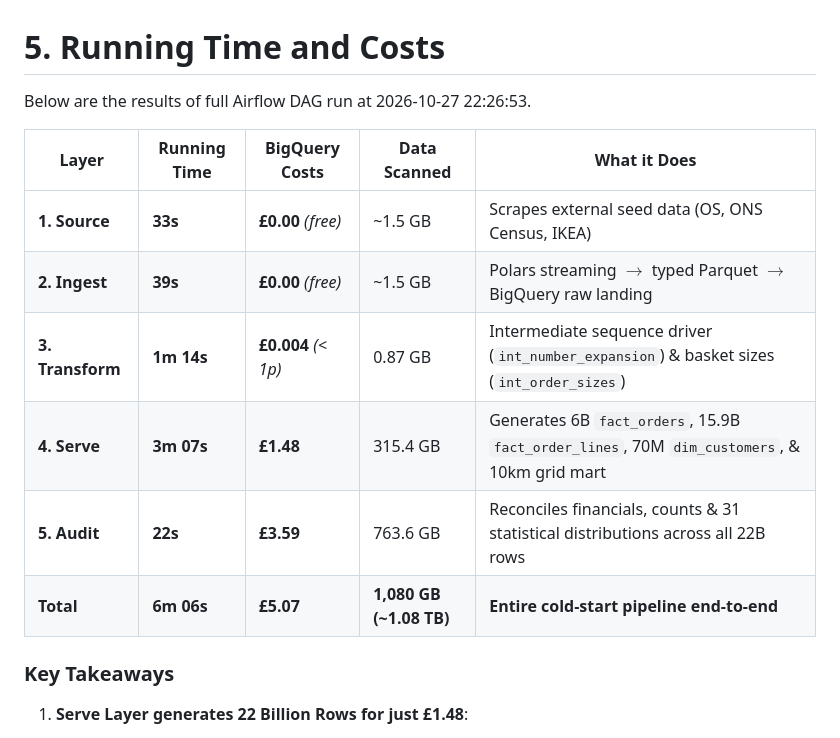
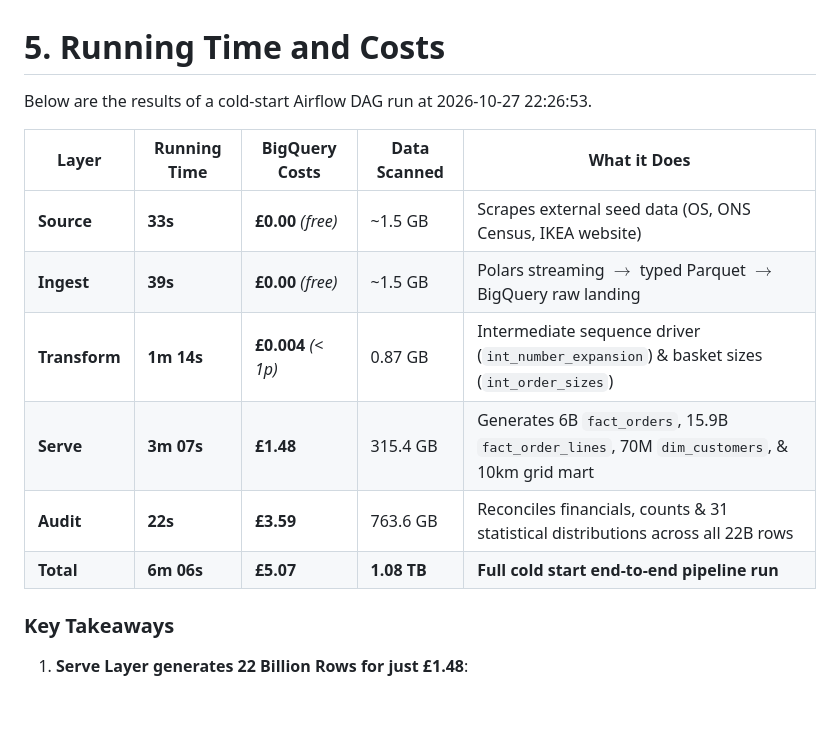
Before and after one commit to vytautas-bautrenas/ikea-synthetic-sales, a Markdown page: README.md, the part around the change. GitHub-like rendering; blank space fills up the shorter version.

```diff
--- a/README.md
+++ b/README.md
@@ -84,16 +84,16 @@ Core mechanisms enabling sub-10-minute generation of 22 billion rows without dat
 
 # 5. Running Time and Costs
 
-Below are the results of full Airflow DAG run at 2026-10-27 22:26:53.
+Below are the results of a cold-start Airflow DAG run at 2026-10-27 22:26:53.
 
 | Layer | Running Time | BigQuery Costs | Data Scanned | What it Does |
 |---|---|---|---|---|
-| **1. Source** | **33s** | **£0.00** *(free)* | ~1.5 GB | Scrapes external seed data (OS, ONS Census, IKEA) |
-| **2. Ingest** | **39s** | **£0.00** *(free)* | ~1.5 GB | Polars streaming $\to$ typed Parquet $\to$ BigQuery raw landing |
-| **3. Transform** | **1m 14s** | **£0.004** *(< 1p)* | 0.87 GB | Intermediate sequence driver (`int_number_expansion`) & basket sizes (`int_order_sizes`) |
-| **4. Serve** | **3m 07s** | **£1.48** | 315.4 GB | Generates 6B `fact_orders`, 15.9B `fact_order_lines`, 70M `dim_customers`, & 10km grid mart |
-| **5. Audit** | **22s** | **£3.59** | 763.6 GB | Reconciles financials, counts & 31 statistical distributions across all 22B rows |
-| **Total** | **6m 06s** | **£5.07** | **1,080 GB (~1.08 TB)** | **Entire cold-start pipeline end-to-end** |
+| **Source** | **33s** | **£0.00** *(free)* | ~1.5 GB | Scrapes external seed data (OS, ONS Census, IKEA website) |
+| **Ingest** | **39s** | **£0.00** *(free)* | ~1.5 GB | Polars streaming $\to$ typed Parquet $\to$ BigQuery raw landing |
+| **Transform** | **1m 14s** | **£0.004** *(< 1p)* | 0.87 GB | Intermediate sequence driver (`int_number_expansion`) & basket sizes (`int_order_sizes`) |
+| **Serve** | **3m 07s** | **£1.48** | 315.4 GB | Generates 6B `fact_orders`, 15.9B `fact_order_lines`, 70M `dim_customers`, & 10km grid mart |
+| **Audit** | **22s** | **£3.59** | 763.6 GB | Reconciles financials, counts & 31 statistical distributions across all 22B rows |
+| **Total** | **6m 06s** | **£5.07** | **1.08 TB** | **Full cold start end-to-end pipeline run** |
 
 ### Key Takeaways
 
```
